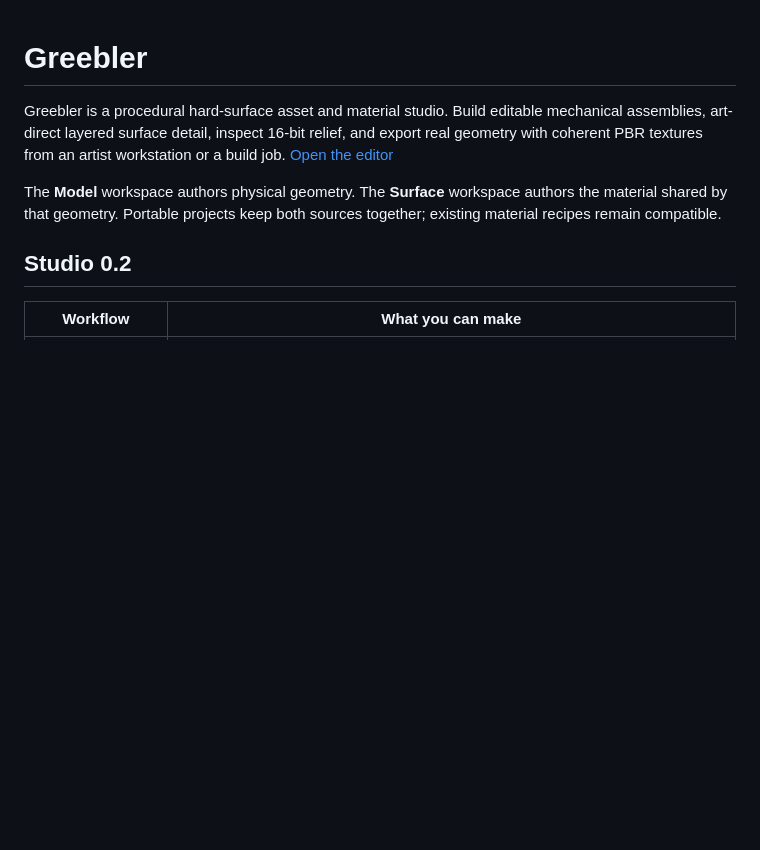
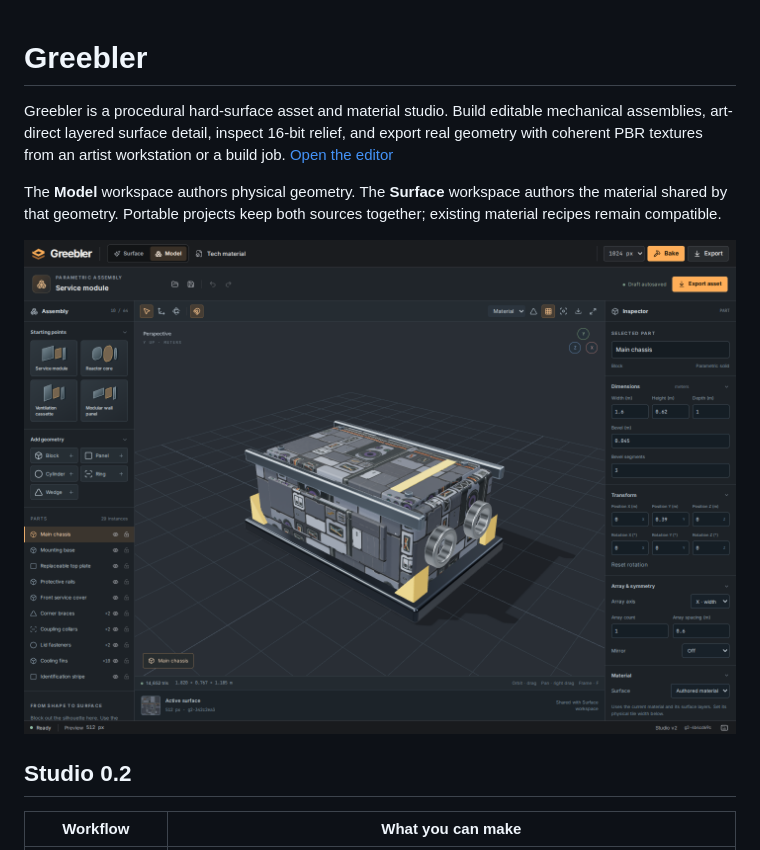
Before and after one commit to dovvnloading/Greebler, a Markdown page: README.md, the part around the change. GitHub-like rendering; pictures changed too: docs/modeling-studio.png (added); blank space fills up the shorter version.

```diff
--- a/README.md
+++ b/README.md
@@ -3,6 +3,8 @@
 Greebler is a procedural hard-surface asset and material studio. Build editable mechanical assemblies, art-direct layered surface detail, inspect 16-bit relief, and export real geometry with coherent PBR textures from an artist workstation or a build job. [Open the editor](https://dovvnloading.github.io/Greebler/)
 
 The **Model** workspace authors physical geometry. The **Surface** workspace authors the material shared by that geometry. Portable projects keep both sources together; existing material recipes remain compatible.
+
+![The Model workspace with an editable, textured Service module, assembly outliner and physical part controls](docs/modeling-studio.png)
 
 ## Studio 0.2
 
```
Also changed, not shown: docs/modeling.md (+4 -2 lines), 4 other files.
